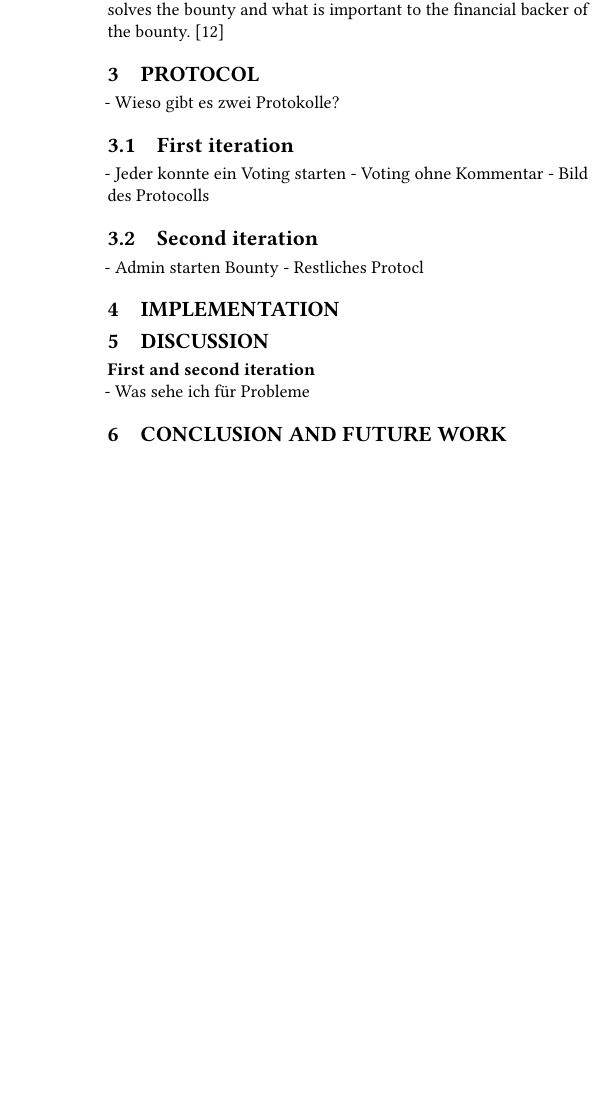
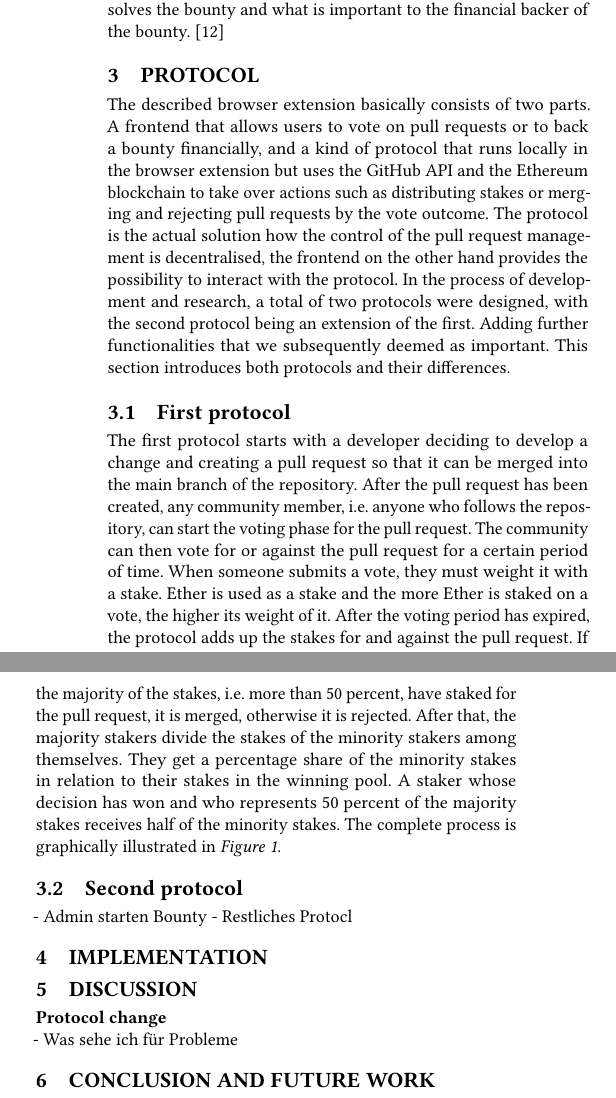
Before and after one commit to c3ai-lab/deVote, a LaTeX paper (docs/sample-sigconf.tex): part of one column of page 2 of 2 before the commit and two parts of the columns of page 2 of 3 after it, the two joined at a grey line, cut so that both start at the same text, the shorter picture padded with empty space. Compiled offline with pdfLaTeX.

Commit message:
Add first protocol text

```diff
--- a/docs/sample-sigconf.tex
+++ b/docs/sample-sigconf.tex
@@ -154,10 +154,21 @@ The research looked at what is important to the developer who solves the bounty
 the bounty. \cite{zhou2019bounties}
 
 \section{Protocol}
-- Wieso gibt es zwei Protokolle?
-\subsection{First iteration}
-- Jeder konnte ein Voting starten
-- Voting ohne Kommentar
-- Bild des Protocolls
+The described browser extension basically consists of two parts. A frontend that allows users to vote on pull requests or to back
+a bounty financially, and a kind of protocol that runs locally in the browser extension but uses the GitHub API and the Ethereum
+blockchain to take over actions such as distributing stakes or merging and rejecting pull requests by the vote outcome.
+The protocol is the actual solution how the control of the pull request management is decentralised, the frontend on the
+other hand provides the possibility to interact with the protocol. In the process of development and research, a total of two
+protocols were designed, with the second protocol being an extension of the first. Adding further functionalities that we
+subsequently deemed as important. This section introduces both protocols and their differences.
 
-\subsection{Second iteration}
+\subsection{First protocol}
+The first protocol starts with a developer deciding to develop a change and creating a pull request so that it can be merged into the
+main branch of the repository. After the pull request has been created, any community member, i.e. anyone who follows the repository,
+can start the voting phase for the pull request. The community can then vote for or against the pull request for a certain period of time.
+When someone submits a vote, they must weight it with a stake. Ether is used as a stake and the more Ether is staked on a vote,
+the higher its weight of it. After the voting period has expired, the protocol adds up the stakes for and against the pull request.
+If the majority of the stakes, i.e. more than 50 percent, have staked for the pull request, it is merged, otherwise it is rejected.
+After that, the majority stakers divide the stakes of the minority stakers among themselves. They get a percentage share of the minority
+stakes in relation to their stakes in the winning pool. A staker whose decision has won and who represents 50 percent of the majority
+stakes receives half of the minority stakes. The complete process is graphically illustrated in \textit{Figure 1}.
@@ -164,3 +180,7 @@ the bounty. \cite{zhou2019bounties}
+	\label{fig:arch-firstprotocol}
+\end{figure*}
+
+\subsection{Second protocol}
 - Admin starten Bounty
 - Restliches Protocl
 
@@ -168,7 +188,7 @@ the bounty. \cite{zhou2019bounties}
 
 
 \section{Discussion}
-\textbf{First and second iteration}\\
+\textbf{Protocol change}\\
 - Was sehe ich für Probleme
 
 \section{Conclusion and future work}
```
Also changed, not shown: docs/images/firstprotocol.png (added), docs/sample-sigconf.pdf, docs/sample-sigconf.tex (5 more changed lines), 6 other files.
